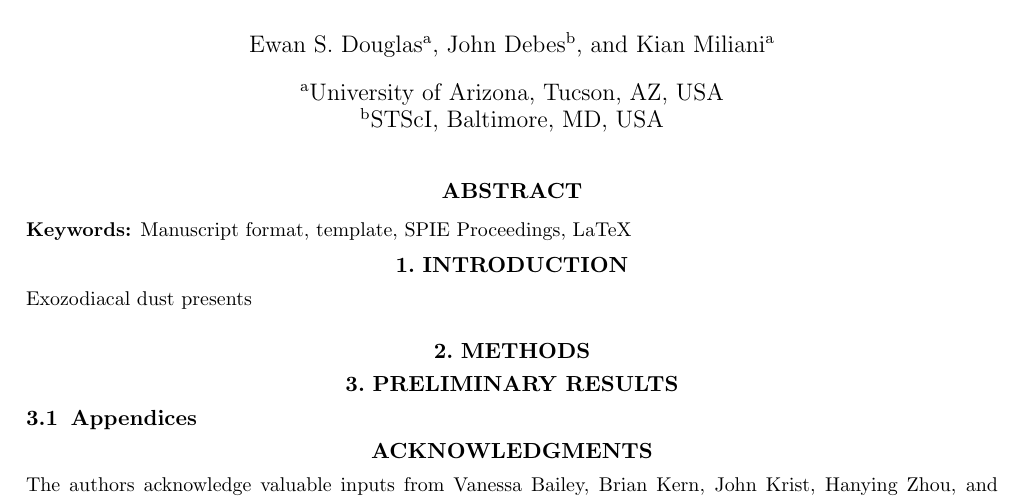
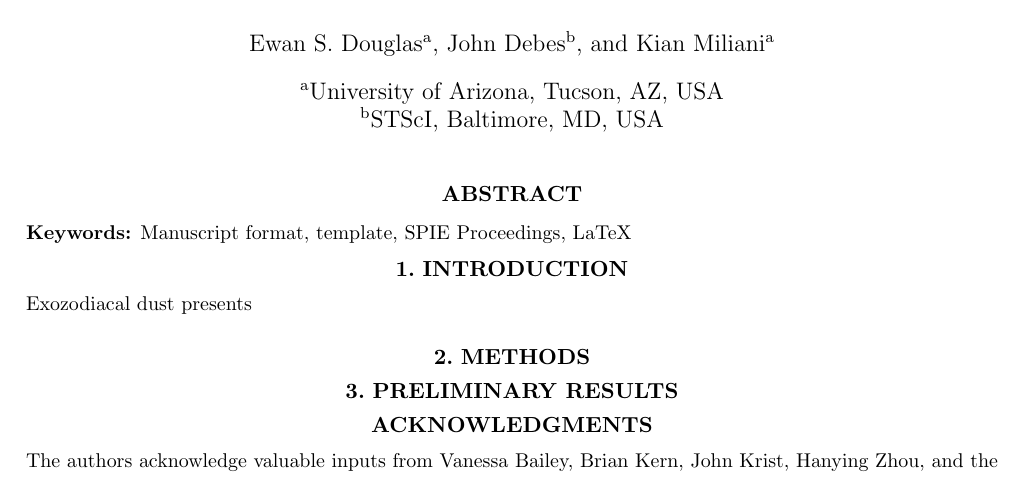
Before and after one commit to douglase/Simulating-Exozodiacal-Dust-in-WFIRST-observations, a LaTeX paper (main.tex): part of the page, cut so that both start at the same text. Compiled offline with pdfLaTeX.

Commit message:
Updates from Overleaf

```diff
--- a/main.tex
+++ b/main.tex
@@ -7,7 +7,7 @@
 \usepackage{amsmath,amsfonts,amssymb}
 \usepackage{graphicx}
 \usepackage[colorlinks=true, allcolors=blue]{hyperref}
-
+\usepackage{glossaries}
 \title{Simulating the Effects of Exozodiacal Dust in WFIRST CGI observations}
 
 \author[a]{Ewan S. Douglas}
@@ -47,7 +47,6 @@ Exozodiacal dust presents
 
 \section{Preliminary Results}
 
-\subsection{Appendices}
 
 \acknowledgments % equivalent to \section*{ACKNOWLEDGMENTS}
 The authors acknowledge valuable inputs from  Vanessa Bailey,  Brian Kern, John Krist, Hanying Zhou,   and the rest of the JPL CGI team.
```
